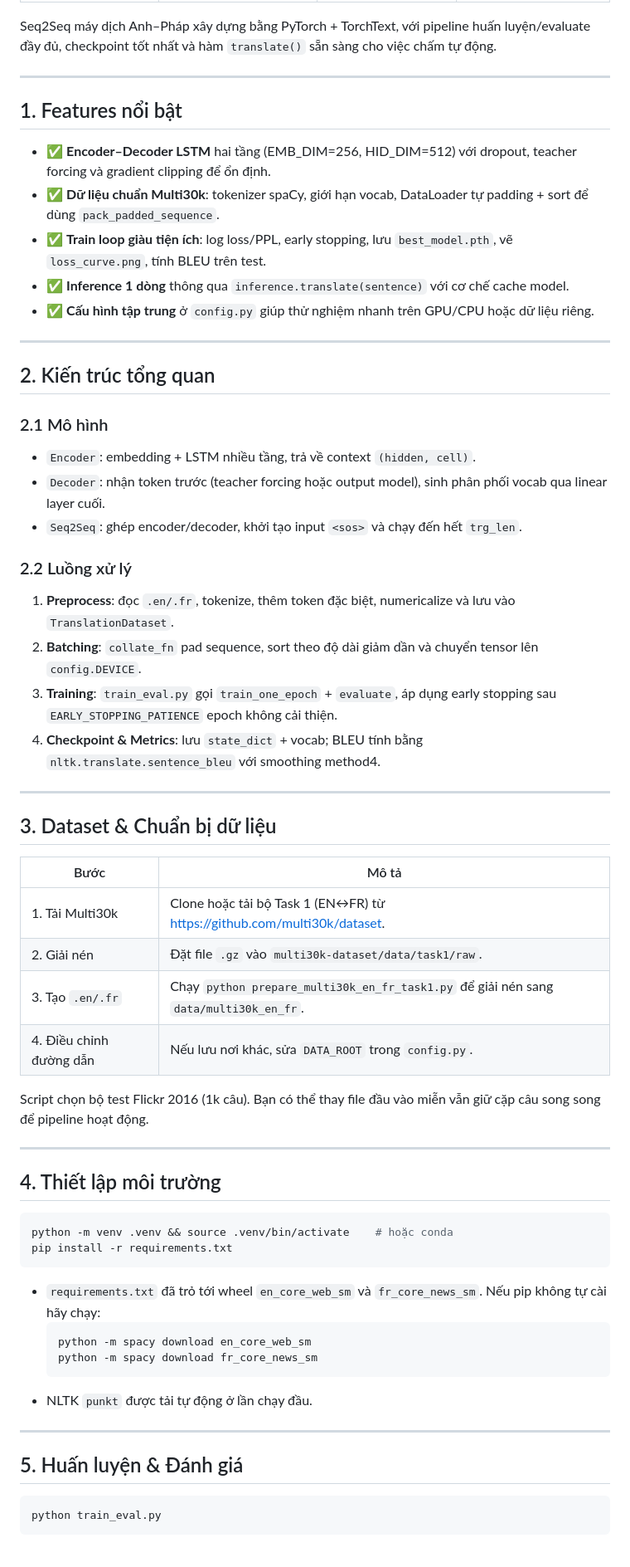
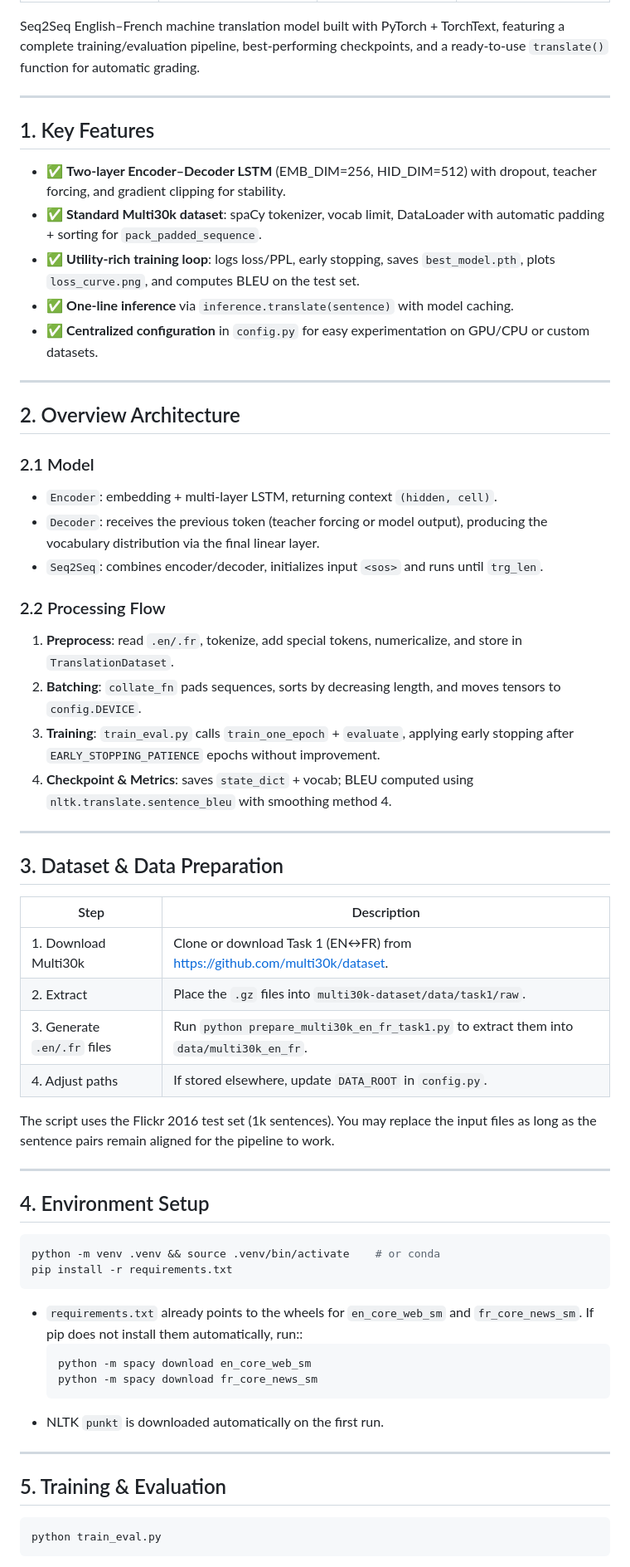
Before and after one commit to Kietnehi/NLP_Machine_Translation_EN-FR, a Markdown page: README.md, the part around one of its changes. Shown at 83% size. GitHub-like rendering.

````diff
--- a/README.md
+++ b/README.md
@@ -23,61 +23,65 @@
   </table>
 </p>
 
-Seq2Seq máy dịch Anh–Pháp xây dựng bằng PyTorch + TorchText, với pipeline huấn luyện/evaluate đầy đủ, checkpoint tốt nhất và hàm `translate()` sẵn sàng cho việc chấm tự động.
+Seq2Seq English–French machine translation model built with PyTorch + TorchText, featuring a complete training/evaluation pipeline, best-performing checkpoints, and a ready-to-use `translate()` function for automatic grading.
+
 
 
 ---
 
-## 1. Features nổi bật
-- ✅ **Encoder–Decoder LSTM** hai tầng (EMB_DIM=256, HID_DIM=512) với dropout, teacher forcing và gradient clipping để ổn định.
-- ✅ **Dữ liệu chuẩn Multi30k**: tokenizer spaCy, giới hạn vocab, DataLoader tự padding + sort để dùng `pack_padded_sequence`.
-- ✅ **Train loop giàu tiện ích**: log loss/PPL, early stopping, lưu `best_model.pth`, vẽ `loss_curve.png`, tính BLEU trên test.
-- ✅ **Inference 1 dòng** thông qua `inference.translate(sentence)` với cơ chế cache model.
-- ✅ **Cấu hình tập trung** ở `config.py` giúp thử nghiệm nhanh trên GPU/CPU hoặc dữ liệu riêng.
+## 1. Key Features
+- ✅ **Two-layer Encoder–Decoder LSTM** (EMB_DIM=256, HID_DIM=512) with dropout, teacher forcing, and gradient clipping for stability.
+- ✅ **Standard Multi30k dataset**: spaCy tokenizer, vocab limit, DataLoader with automatic padding + sorting for `pack_padded_sequence`.
+- ✅ **Utility-rich training loop**: logs loss/PPL, early stopping, saves `best_model.pth`, plots `loss_curve.png`, and computes BLEU on the test set.
+- ✅ **One-line inference** via `inference.translate(sentence)` with model caching.
+- ✅ **Centralized configuration** in `config.py` for easy experimentation on GPU/CPU or custom datasets.
+
 
 ---
 
-## 2. Kiến trúc tổng quan
-### 2.1 Mô hình
-- `Encoder`: embedding + LSTM nhiều tầng, trả về context `(hidden, cell)`.
-- `Decoder`: nhận token trước (teacher forcing hoặc output model), sinh phân phối vocab qua linear layer cuối.
-- `Seq2Seq`: ghép encoder/decoder, khởi tạo input `<sos>` và chạy đến hết `trg_len`.
+## 2. Overview Architecture
+### 2.1 Model
+- `Encoder`: embedding + multi-layer LSTM, returning context `(hidden, cell)`.
+- `Decoder`: receives the previous token (teacher forcing or model output), producing the vocabulary distribution via the final linear layer.
+- `Seq2Seq`: combines encoder/decoder, initializes input `<sos>` and runs until `trg_len`.
 
-### 2.2 Luồng xử lý
-1. **Preprocess**: đọc `.en/.fr`, tokenize, thêm token đặc biệt, numericalize và lưu vào `TranslationDataset`.
-2. **Batching**: `collate_fn` pad sequence, sort theo độ dài giảm dần và chuyển tensor lên `config.DEVICE`.
-3. **Training**: `train_eval.py` gọi `train_one_epoch` + `evaluate`, áp dụng early stopping sau `EARLY_STOPPING_PATIENCE` epoch không cải thiện.
-4. **Checkpoint & Metrics**: lưu `state_dict` + vocab; BLEU tính bằng `nltk.translate.sentence_bleu` với smoothing method4.
+### 2.2 Processing Flow
+1. **Preprocess**: read `.en/.fr`, tokenize, add special tokens, numericalize, and store in `TranslationDataset`.
+2. **Batching**: `collate_fn` pads sequences, sorts by decreasing length, and moves tensors to `config.DEVICE`.
+3. **Training**: `train_eval.py` calls `train_one_epoch` + `evaluate`, applying early stopping after `EARLY_STOPPING_PATIENCE` epochs without improvement.
+4. **Checkpoint & Metrics**: saves `state_dict` + vocab; BLEU computed using `nltk.translate.sentence_bleu` with smoothing method 4.
+
 
 ---
 
-## 3. Dataset & Chuẩn bị dữ liệu
-| Bước | Mô tả |
+## 3. Dataset & Data Preparation
+| Step | Description |
 | --- | --- |
-| 1. Tải Multi30k | Clone hoặc tải bộ Task 1 (EN↔FR) từ https://github.com/multi30k/dataset. |
-| 2. Giải nén | Đặt file `.gz` vào `multi30k-dataset/data/task1/raw`. |
-| 3. Tạo `.en/.fr` | Chạy `python prepare_multi30k_en_fr_task1.py` để giải nén sang `data/multi30k_en_fr`. |
-| 4. Điều chỉnh đường dẫn | Nếu lưu nơi khác, sửa `DATA_ROOT` trong `config.py`. |
+| 1. Download Multi30k | Clone or download Task 1 (EN↔FR) from https://github.com/multi30k/dataset. |
+| 2. Extract | Place the `.gz` files into `multi30k-dataset/data/task1/raw`. |
+| 3. Generate `.en/.fr` files | Run `python prepare_multi30k_en_fr_task1.py` to extract them into `data/multi30k_en_fr`. |
+| 4. Adjust paths | If stored elsewhere, update `DATA_ROOT` in `config.py`. |
 
-Script chọn bộ test Flickr 2016 (1k câu). Bạn có thể thay file đầu vào miễn vẫn giữ cặp câu song song để pipeline hoạt động.
+The script uses the Flickr 2016 test set (1k sentences). You may replace the input files as long as the sentence pairs remain aligned for the pipeline to work.
+
 
 ---
 
-## 4. Thiết lập môi trường
+## 4. Environment Setup
 ```bash
-python -m venv .venv && source .venv/bin/activate    # hoặc conda
+python -m venv .venv && source .venv/bin/activate    # or conda
 pip install -r requirements.txt
 ```
-- `requirements.txt` đã trỏ tới wheel `en_core_web_sm` và `fr_core_news_sm`. Nếu pip không tự cài hãy chạy:
+- `requirements.txt` already points to the wheels for `en_core_web_sm` and `fr_core_news_sm`. If pip does not install them automatically, run::
   ```bash
   python -m spacy download en_core_web_sm
   python -m spacy download fr_core_news_sm
   ```
-- NLTK `punkt` được tải tự động ở lần chạy đầu.
+- NLTK `punkt` is downloaded automatically on the first run.
 
 ---
 
-## 5. Huấn luyện & Đánh giá
+## 5. Training & Evaluation
 ```bash
 python train_eval.py
 ```
````
Also changed, not shown: other parts of README.md (+83 -77 lines), img/8.png (added), loss_curve.png, 3 other files.
